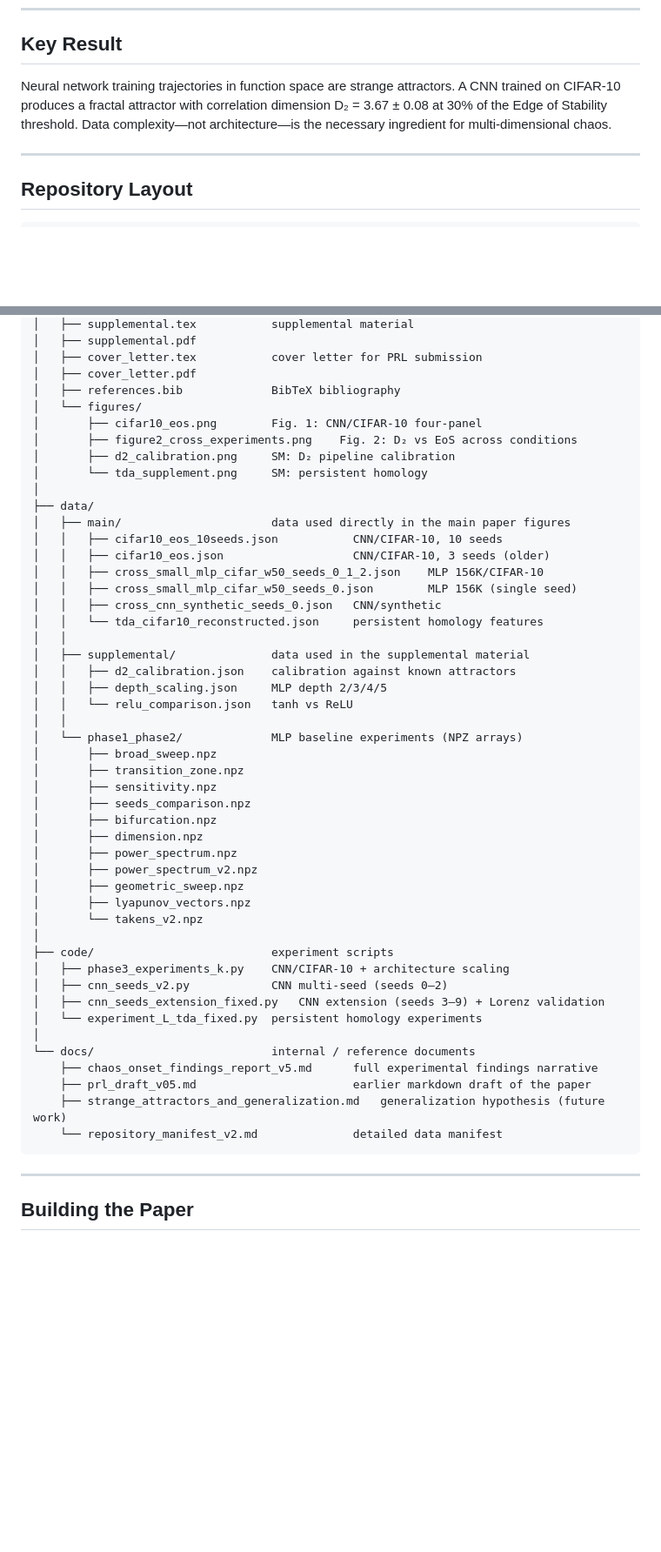
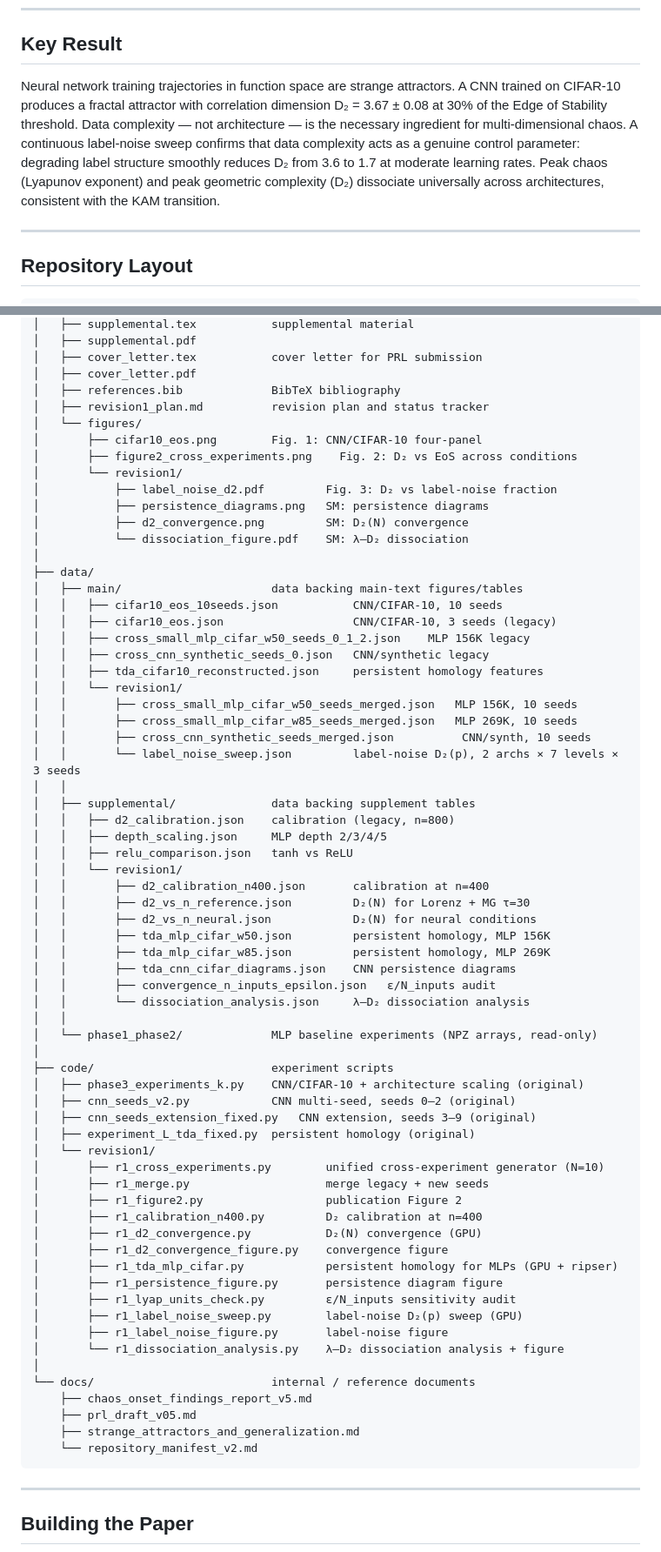
Before and after one commit to gnomevan/attractor, a Markdown page: README.md, 2 parts joined by grey strips. Shown at 87% size. Rendered like a GitHub page; blank space fills up the shorter version.

Commit message:
Update README with revision 1 scripts, data, and figures

````diff
--- a/README.md
+++ b/README.md
@@ -10,7 +10,7 @@
 
 ## Key Result
 
-Neural network training trajectories in function space are strange attractors. A CNN trained on CIFAR-10 produces a fractal attractor with correlation dimension D₂ = 3.67 ± 0.08 at 30% of the Edge of Stability threshold. Data complexity—not architecture—is the necessary ingredient for multi-dimensional chaos.
+Neural network training trajectories in function space are strange attractors. A CNN trained on CIFAR-10 produces a fractal attractor with correlation dimension D₂ = 3.67 ± 0.08 at 30% of the Edge of Stability threshold. Data complexity — not architecture — is the necessary ingredient for multi-dimensional chaos. A continuous label-noise sweep confirms that data complexity acts as a genuine control parameter: degrading label structure smoothly reduces D₂ from 3.6 to 1.7 at moderate learning rates. Peak chaos (Lyapunov exponent) and peak geometric complexity (D₂) dissociate universally across architectures, consistent with the KAM transition.
 
 ---
 
@@ -29,50 +29,69 @@ attractor/
 │   ├── cover_letter.tex           cover letter for PRL submission
 │   ├── cover_letter.pdf
 │   ├── references.bib             BibTeX bibliography
+│   ├── revision1_plan.md          revision plan and status tracker
 │   └── figures/
 │       ├── cifar10_eos.png        Fig. 1: CNN/CIFAR-10 four-panel
 │       ├── figure2_cross_experiments.png    Fig. 2: D₂ vs EoS across conditions
-│       ├── d2_calibration.png     SM: D₂ pipeline calibration
-│       └── tda_supplement.png     SM: persistent homology
+│       └── revision1/
+│           ├── label_noise_d2.pdf         Fig. 3: D₂ vs label-noise fraction
+│           ├── persistence_diagrams.png   SM: persistence diagrams
+│           ├── d2_convergence.png         SM: D₂(N) convergence
+│           └── dissociation_figure.pdf    SM: λ–D₂ dissociation
 │
 ├── data/
-│   ├── main/                      data used directly in the main paper figures
+│   ├── main/                      data backing main-text figures/tables
 │   │   ├── cifar10_eos_10seeds.json           CNN/CIFAR-10, 10 seeds
-│   │   ├── cifar10_eos.json                   CNN/CIFAR-10, 3 seeds (older)
-│   │   ├── cross_small_mlp_cifar_w50_seeds_0_1_2.json    MLP 156K/CIFAR-10
-│   │   ├── cross_small_mlp_cifar_w50_seeds_0.json        MLP 156K (single seed)
-│   │   ├── cross_cnn_synthetic_seeds_0.json   CNN/synthetic
-│   │   └── tda_cifar10_reconstructed.json     persistent homology features
+│   │   ├── cifar10_eos.json                   CNN/CIFAR-10, 3 seeds (legacy)
+│   │   ├── cross_small_mlp_cifar_w50_seeds_0_1_2.json    MLP 156K legacy
+│   │   ├── cross_cnn_synthetic_seeds_0.json   CNN/synthetic legacy
+│   │   ├── tda_cifar10_reconstructed.json     persistent homology features
+│   │   └── revision1/
+│   │       ├── cross_small_mlp_cifar_w50_seeds_merged.json   MLP 156K, 10 seeds
+│   │       ├── cross_small_mlp_cifar_w85_seeds_merged.json   MLP 269K, 10 seeds
+│   │       ├── cross_cnn_synthetic_seeds_merged.json          CNN/synth, 10 seeds
+│   │       └── label_noise_sweep.json         label-noise D₂(p), 2 archs × 7 levels × 3 seeds
 │   │
-│   ├── supplemental/              data used in the supplemental material
-│   │   ├── d2_calibration.json    calibration against known attractors
+│   ├── supplemental/              data backing supplement tables
+│   │   ├── d2_calibration.json    calibration (legacy, n=800)
 │   │   ├── depth_scaling.json     MLP depth 2/3/4/5
-│   │   └── relu_comparison.json   tanh vs ReLU
+│   │   ├── relu_comparison.json   tanh vs ReLU
+│   │   └── revision1/
+│   │       ├── d2_calibration_n400.json       calibration at n=400
+│   │       ├── d2_vs_n_reference.json         D₂(N) for Lorenz + MG τ=30
+│   │       ├── d2_vs_n_neural.json            D₂(N) for neural conditions
+│   │       ├── tda_mlp_cifar_w50.json         persistent homology, MLP 156K
+│   │       ├── tda_mlp_cifar_w85.json         persistent homology, MLP 269K
+│   │       ├── tda_cnn_cifar_diagrams.json    CNN persistence diagrams
+│   │       ├── convergence_n_inputs_epsilon.json   ε/N_inputs audit
+│   │       └── dissociation_analysis.json     λ–D₂ dissociation analysis
 │   │
-│   └── phase1_phase2/             MLP baseline experiments (NPZ arrays)
-│       ├── broad_sweep.npz
-│       ├── transition_zone.npz
-│       ├── sensitivity.npz
-│       ├── seeds_comparison.npz
-│       ├── bifurcation.npz
-│       ├── dimension.npz
-│       ├── power_spectrum.npz
-│       ├── power_spectrum_v2.npz
-│       ├── geometric_sweep.npz
-│       ├── lyapunov_vectors.npz
-│       └── takens_v2.npz
+│   └── phase1_phase2/             MLP baseline experiments (NPZ arrays, read-only)
 │
 ├── code/                          experiment scripts
-│   ├── phase3_experiments_k.py    CNN/CIFAR-10 + architecture scaling
-│   ├── cnn_seeds_v2.py            CNN multi-seed (seeds 0–2)
-│   ├── cnn_seeds_extension_fixed.py   CNN extension (seeds 3–9) + Lorenz validation
-│   └── experiment_L_tda_fixed.py  persistent homology experiments
+│   ├── phase3_experiments_k.py    CNN/CIFAR-10 + architecture scaling (original)
+│   ├── cnn_seeds_v2.py            CNN multi-seed, seeds 0–2 (original)
+│   ├── cnn_seeds_extension_fixed.py   CNN extension, seeds 3–9 (original)
+│   ├── experiment_L_tda_fixed.py  persistent homology (original)
+│   └── revision1/
+│       ├── r1_cross_experiments.py        unified cross-experiment generator (N=10)
+│       ├── r1_merge.py                    merge legacy + new seeds
+│       ├── r1_figure2.py                  publication Figure 2
+│       ├── r1_calibration_n400.py         D₂ calibration at n=400
+│       ├── r1_d2_convergence.py           D₂(N) convergence (GPU)
+│       ├── r1_d2_convergence_figure.py    convergence figure
+│       ├── r1_tda_mlp_cifar.py            persistent homology for MLPs (GPU + ripser)
+│       ├── r1_persistence_figure.py       persistence diagram figure
+│       ├── r1_lyap_units_check.py         ε/N_inputs sensitivity audit
+│       ├── r1_label_noise_sweep.py        label-noise D₂(p) sweep (GPU)
+│       ├── r1_label_noise_figure.py       label-noise figure
+│       └── r1_dissociation_analysis.py    λ–D₂ dissociation analysis + figure
 │
 └── docs/                          internal / reference documents
-    ├── chaos_onset_findings_report_v5.md      full experimental findings narrative
-    ├── prl_draft_v05.md                       earlier markdown draft of the paper
-    ├── strange_attractors_and_generalization.md   generalization hypothesis (future work)
-    └── repository_manifest_v2.md              detailed data manifest
+    ├── chaos_onset_findings_report_v5.md
+    ├── prl_draft_v05.md
+    ├── strange_attractors_and_generalization.md
+    └── repository_manifest_v2.md
 ```
 
 ---
````
Also changed, not shown: other parts of README.md (+43 -1 lines).
